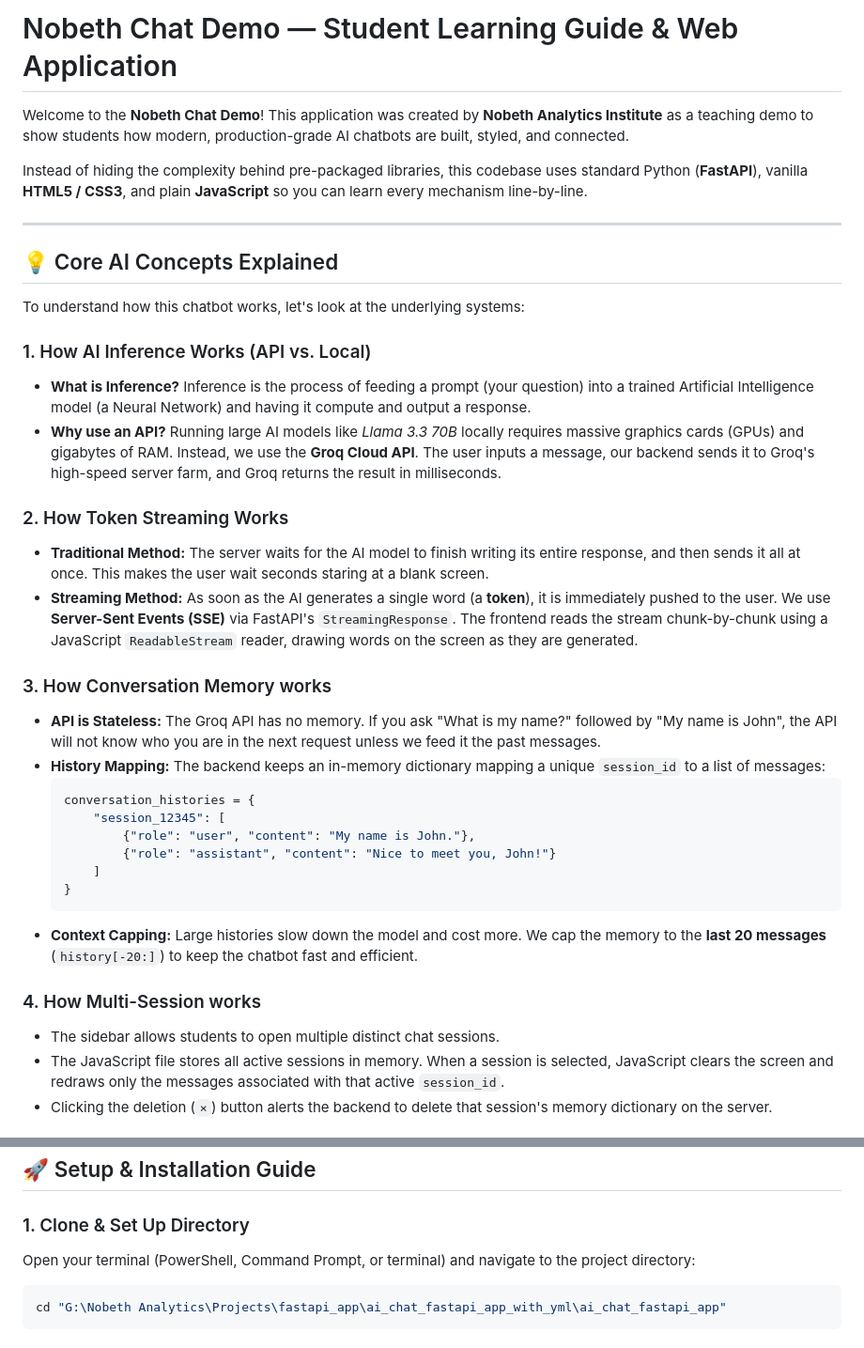
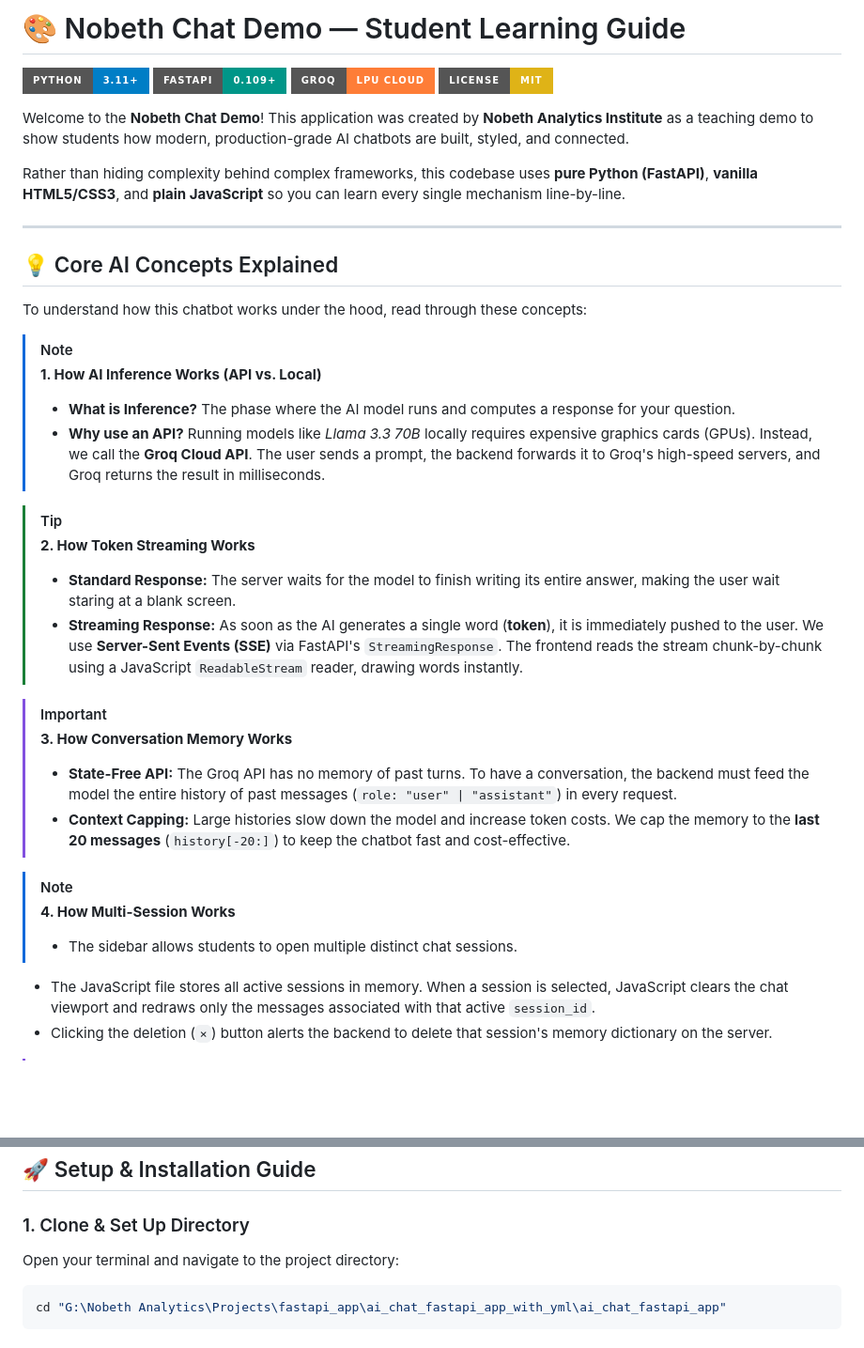
Before and after one commit to sankaran-s2001/AI-Chat-App-Demo, a Markdown page: README.md, 2 parts joined by grey strips. Shown at 94% size. Rendered like a GitHub page; badges without logos; blank space fills up the shorter version.

Commit message:
docs: improve README styling with badges, alerts, and tables

````diff
--- a/README.md
+++ b/README.md
@@ -1,38 +1,38 @@
-# Nobeth Chat Demo — Student Learning Guide & Web Application
+# 🎨 Nobeth Chat Demo — Student Learning Guide
+
+[![Python](https://img.shields.io/badge/Python-3.11+-blue?style=for-the-badge&logo=python&logoColor=white)](https://python.org)
+[![FastAPI](https://img.shields.io/badge/FastAPI-0.109+-009688?style=for-the-badge&logo=fastapi&logoColor=white)](https://fastapi.tiangolo.com)
+[![Groq Cloud](https://img.shields.io/badge/Groq-LPU_Cloud-orange?style=for-the-badge)](https://groq.com)
+[![License: MIT](https://img.shields.io/badge/License-MIT-yellow.svg?style=for-the-badge)](https://opensource.org/licenses/MIT)
 
 Welcome to the **Nobeth Chat Demo**! This application was created by **Nobeth Analytics Institute** as a teaching demo to show students how modern, production-grade AI chatbots are built, styled, and connected.
 
-Instead of hiding the complexity behind pre-packaged libraries, this codebase uses standard Python (**FastAPI**), vanilla **HTML5 / CSS3**, and plain **JavaScript** so you can learn every mechanism line-by-line.
+Rather than hiding complexity behind complex frameworks, this codebase uses **pure Python (FastAPI)**, **vanilla HTML5/CSS3**, and **plain JavaScript** so you can learn every single mechanism line-by-line.
 
 ---
 
 ## 💡 Core AI Concepts Explained
 
-To understand how this chatbot works, let's look at the underlying systems:
+To understand how this chatbot works under the hood, read through these concepts:
 
-### 1. How AI Inference Works (API vs. Local)
-* **What is Inference?** Inference is the process of feeding a prompt (your question) into a trained Artificial Intelligence model (a Neural Network) and having it compute and output a response.
-* **Why use an API?** Running large AI models like *Llama 3.3 70B* locally requires massive graphics cards (GPUs) and gigabytes of RAM. Instead, we use the **Groq Cloud API**. The user inputs a message, our backend sends it to Groq's high-speed server farm, and Groq returns the result in milliseconds.
+> [!NOTE]
+> **1. How AI Inference Works (API vs. Local)**
+> * **What is Inference?** The phase where the AI model runs and computes a response for your question.
+> * **Why use an API?** Running models like *Llama 3.3 70B* locally requires expensive graphics cards (GPUs). Instead, we call the **Groq Cloud API**. The user sends a prompt, the backend forwards it to Groq's high-speed servers, and Groq returns the result in milliseconds.
 
-### 2. How Token Streaming Works
-* **Traditional Method:** The server waits for the AI model to finish writing its entire response, and then sends it all at once. This makes the user wait seconds staring at a blank screen.
-* **Streaming Method:** As soon as the AI generates a single word (a **token**), it is immediately pushed to the user. We use **Server-Sent Events (SSE)** via FastAPI's `StreamingResponse`. The frontend reads the stream chunk-by-chunk using a JavaScript `ReadableStream` reader, drawing words on the screen as they are generated.
+> [!TIP]
+> **2. How Token Streaming Works**
+> * **Standard Response:** The server waits for the model to finish writing its entire answer, making the user wait staring at a blank screen.
+> * **Streaming Response:** As soon as the AI generates a single word (**token**), it is immediately pushed to the user. We use **Server-Sent Events (SSE)** via FastAPI's `StreamingResponse`. The frontend reads the stream chunk-by-chunk using a JavaScript `ReadableStream` reader, drawing words instantly.
 
-### 3. How Conversation Memory works
-* **API is Stateless:** The Groq API has no memory. If you ask "What is my name?" followed by "My name is John", the API will not know who you are in the next request unless we feed it the past messages.
-* **History Mapping:** The backend keeps an in-memory dictionary mapping a unique `session_id` to a list of messages:
-  ```python
-  conversation_histories = {
-      "session_12345": [
-          {"role": "user", "content": "My name is John."},
-          {"role": "assistant", "content": "Nice to meet you, John!"}
-      ]
-  }
-  ```
-* **Context Capping:** Large histories slow down the model and cost more. We cap the memory to the **last 20 messages** (`history[-20:]`) to keep the chatbot fast and efficient.
+> [!IMPORTANT]
+> **3. How Conversation Memory Works**
+> * **State-Free API:** The Groq API has no memory of past turns. To have a conversation, the backend must feed the model the entire history of past messages (`role: "user" | "assistant"`) in every request.
+> * **Context Capping:** Large histories slow down the model and increase token costs. We cap the memory to the **last 20 messages** (`history[-20:]`) to keep the chatbot fast and cost-effective.
 
-### 4. How Multi-Session works
-* The sidebar allows students to open multiple distinct chat sessions.
-* The JavaScript file stores all active sessions in memory. When a session is selected, JavaScript clears the screen and redraws only the messages associated with that active `session_id`.
+> [!NOTE]
+> **4. How Multi-Session Works**
+> * The sidebar allows students to open multiple distinct chat sessions.
+* The JavaScript file stores all active sessions in memory. When a session is selected, JavaScript clears the chat viewport and redraws only the messages associated with that active `session_id`.
 * Clicking the deletion (`×`) button alerts the backend to delete that session's memory dictionary on the server.
 
@@ -149,7 +133,7 @@ Below is the visual workflow of how a request travels through the system:
 ## 🚀 Setup & Installation Guide
 
 ### 1. Clone & Set Up Directory
-Open your terminal (PowerShell, Command Prompt, or terminal) and navigate to the project directory:
+Open your terminal and navigate to the project directory:
 ```bash
 cd "G:\Nobeth Analytics\Projects\fastapi_app\ai_chat_fastapi_app_with_yml\ai_chat_fastapi_app"
 ```
````
Also changed, not shown: other parts of README.md (+45 -59 lines).
